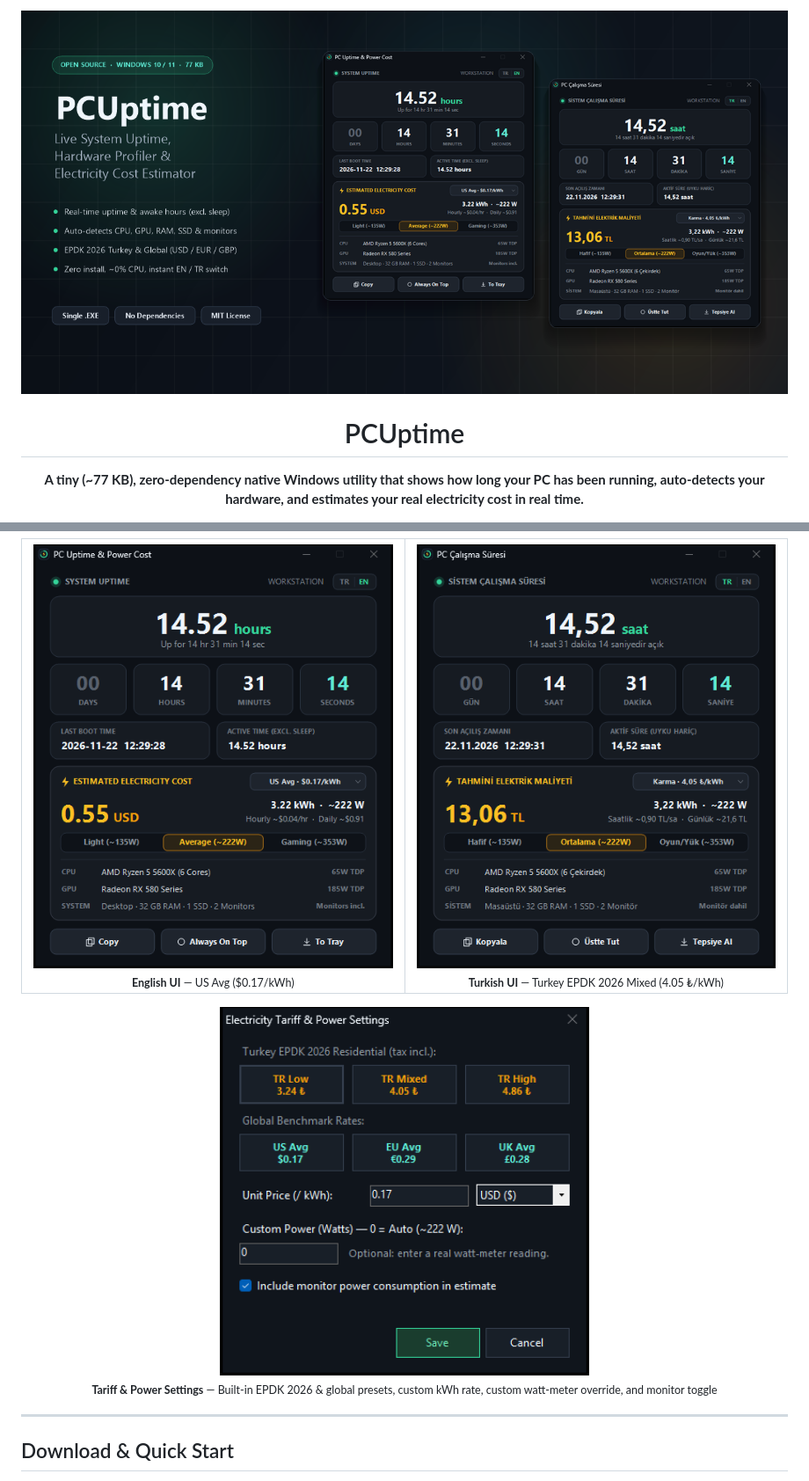
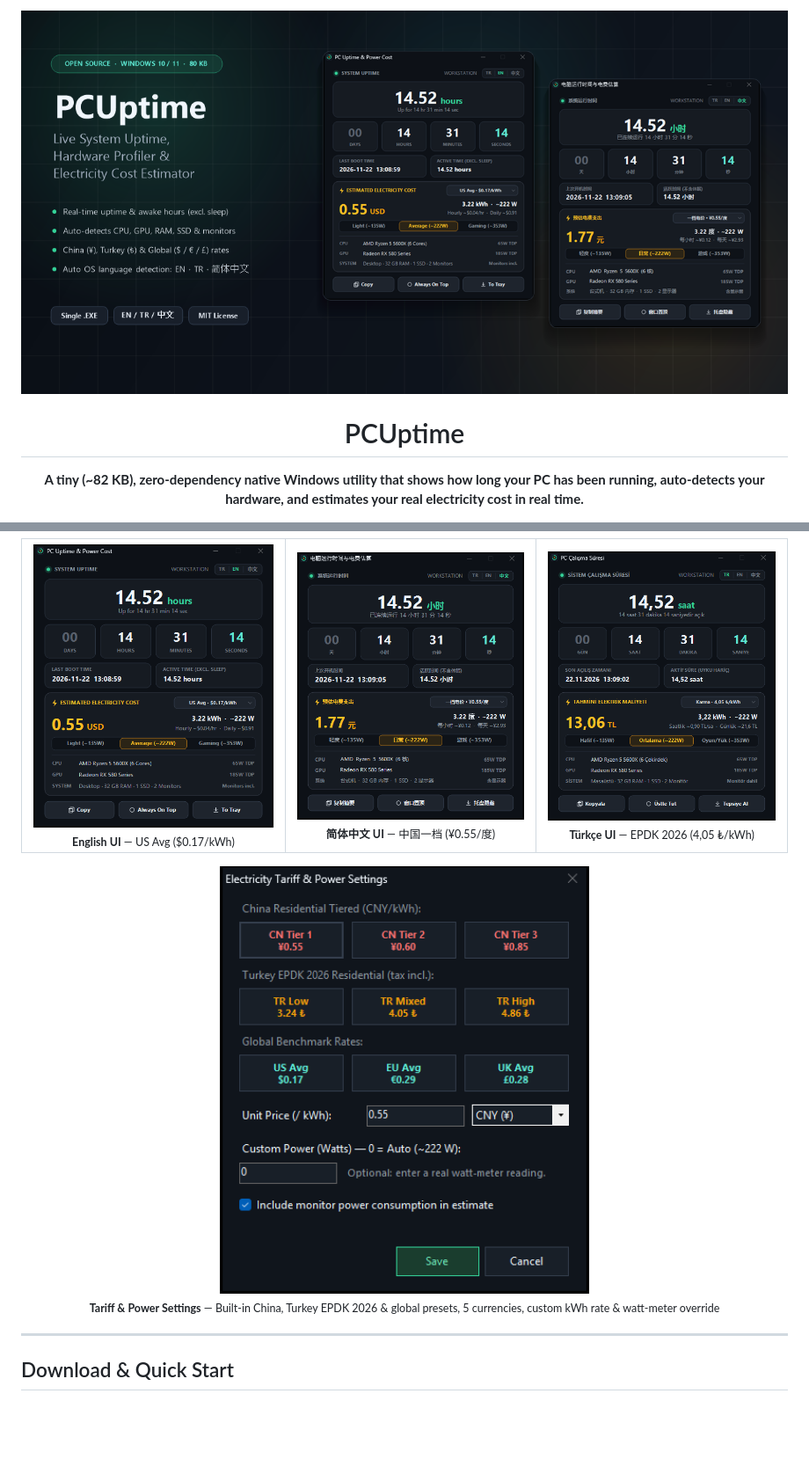
Before and after one commit to rodvay/PCUptime, a Markdown page: README.md, 2 parts joined by grey strips. Shown at 88% size. Rendered like a GitHub page; pictures changed too: assets/banner.png, assets/screenshot-en.png, assets/screenshot-settings.png; blank space fills up the shorter version.

Commit message:
v1.3.0: Add Simplified Chinese (zh-CN) UI, OS language auto-detection, China CNY tiered tariffs, and zh-CN README/visuals

```diff
--- a/README.md
+++ b/README.md
@@ -5,7 +5,7 @@
 <h1 align="center">PCUptime</h1>
 
 <p align="center">
-  <strong>A tiny (~77 KB), zero-dependency native Windows utility that shows how long your PC has been running, auto-detects your hardware, and estimates your real electricity cost in real time.</strong>
+  <strong>A tiny (~82 KB), zero-dependency native Windows utility that shows how long your PC has been running, auto-detects your hardware, and estimates your real electricity cost in real time.</strong>
 </p>
 
 <p align="center">
@@ -37,16 +41,20 @@
       <img src="assets/screenshot-en.png" alt="English UI — USD tariff" width="100%" /><br />
       <sub><b>English UI</b> — US Avg ($0.17/kWh)</sub>
     </td>
-    <td align="center" width="50%">
+    <td align="center" width="33.3%">
+      <img src="assets/screenshot-zh.png" alt="Simplified Chinese UI — CNY tariff" width="100%" /><br />
+      <sub><b>简体中文 UI</b> — 中国一档 (¥0.55/度)</sub>
+    </td>
+    <td align="center" width="33.3%">
       <img src="assets/screenshot-tr.png" alt="Turkish UI — EPDK 2026 TL tariff" width="100%" /><br />
-      <sub><b>Turkish UI</b> — Turkey EPDK 2026 Mixed (4.05 ₺/kWh)</sub>
+      <sub><b>Türkçe UI</b> — EPDK 2026 (4,05 ₺/kWh)</sub>
     </td>
   </tr>
 </table>
 
 <p align="center">
   <img src="assets/screenshot-settings.png" alt="Electricity Tariff & Power Settings Dialog" width="420" /><br />
-  <sub><b>Tariff & Power Settings</b> — Built-in EPDK 2026 & global presets, custom kWh rate, custom watt-meter override, and monitor toggle</sub>
+  <sub><b>Tariff & Power Settings</b> — Built-in China, Turkey EPDK 2026 & global presets, 5 currencies, custom kWh rate & watt-meter override</sub>
 </p>
 
 ---
```
Also changed, not shown: other parts of README.md (+24 -35 lines), README.zh-CN.md (added, +107 -0 lines), assets/banner-zh.png (added), 1 other file.
